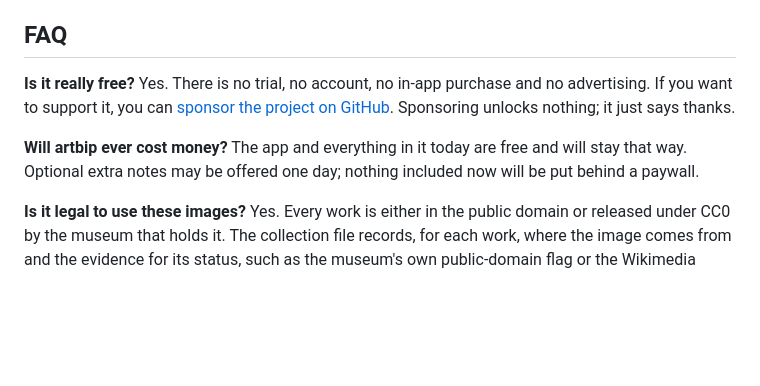
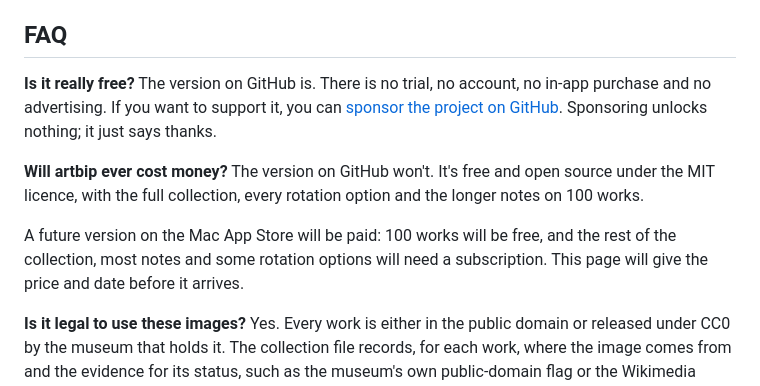
Before and after one commit to McGinn/artbip, a Markdown page: README.md, the part around the change. GitHub-like rendering; blank space fills up the shorter version.

Commit message:
Explain the free GitHub version and the future paid App Store version
Co-Authored-By: Claude Opus 5.5 <noreply@anthropic.com>
Claude-Session: https://claude.ai/code/session_01KmFmGHsgKSXyYhdKWrkCaG

```diff
--- a/README.md
+++ b/README.md
@@ -151,15 +151,19 @@ up in the other. Scheduled rotation belongs to the app, so keep it running.
 ## FAQ
 
 **Is it really free?**
-Yes. There is no trial, no account, no in-app purchase and no advertising.
+The version on GitHub is. There is no trial, no account, no in-app purchase and no advertising.
 If you want to support it, you can
 [sponsor the project on GitHub](https://github.com/sponsors/McGinn).
 Sponsoring unlocks nothing; it just says thanks.
 
 **Will artbip ever cost money?**
-The app and everything in it today are free and will stay that way. Optional
-extra notes may be offered one day; nothing included now will be put behind
-a paywall.
+The version on GitHub won't. It's free and open source under the MIT licence,
+with the full collection, every rotation option and the longer notes on 100
+works.
+
+A future version on the Mac App Store will be paid: 100 works will be free, and
+the rest of the collection, most notes and some rotation options will need a
+subscription. This page will give the price and date before it arrives.
 
 **Is it legal to use these images?**
 Yes. Every work is either in the public domain or released under CC0 by the
```
